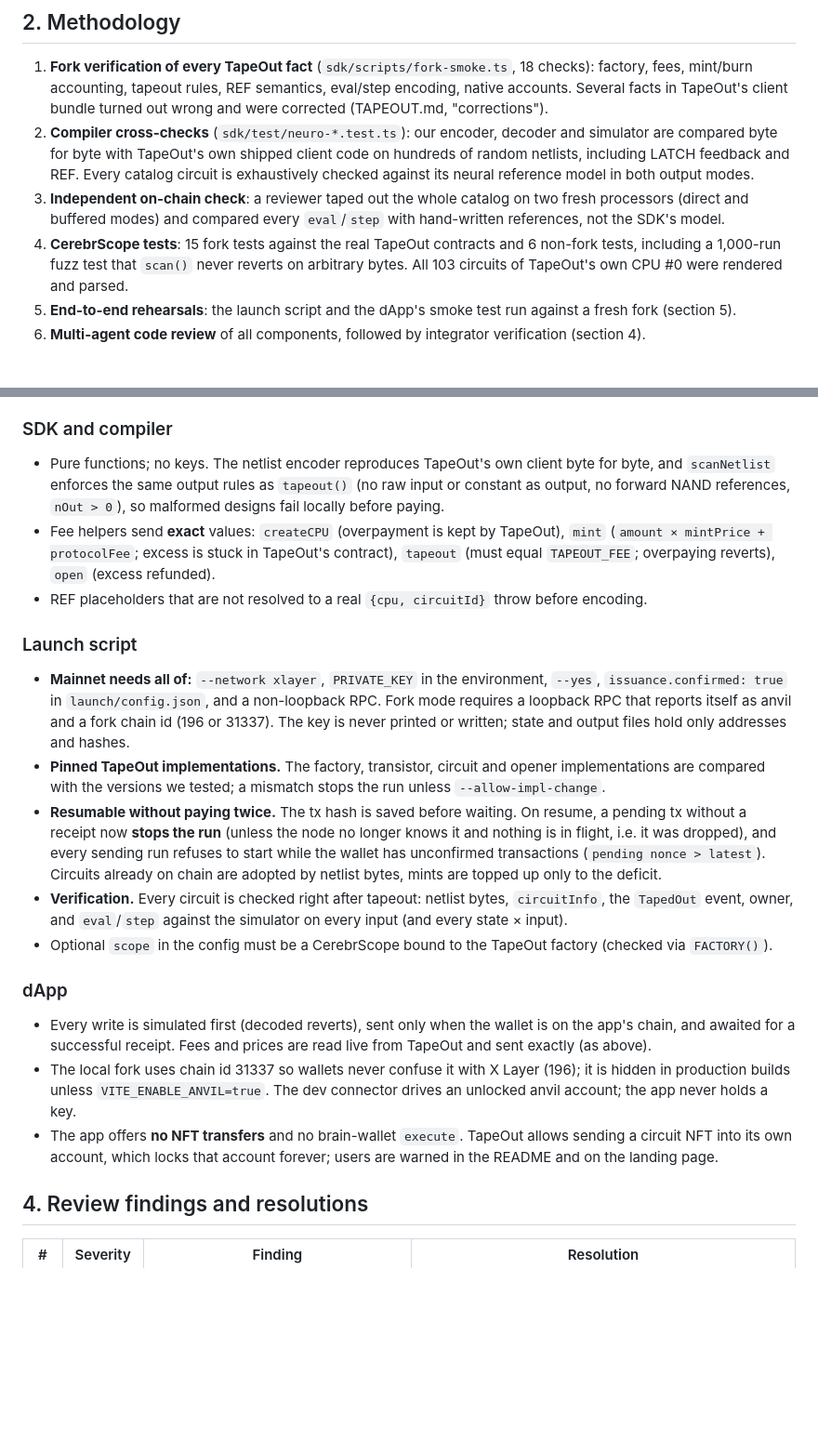
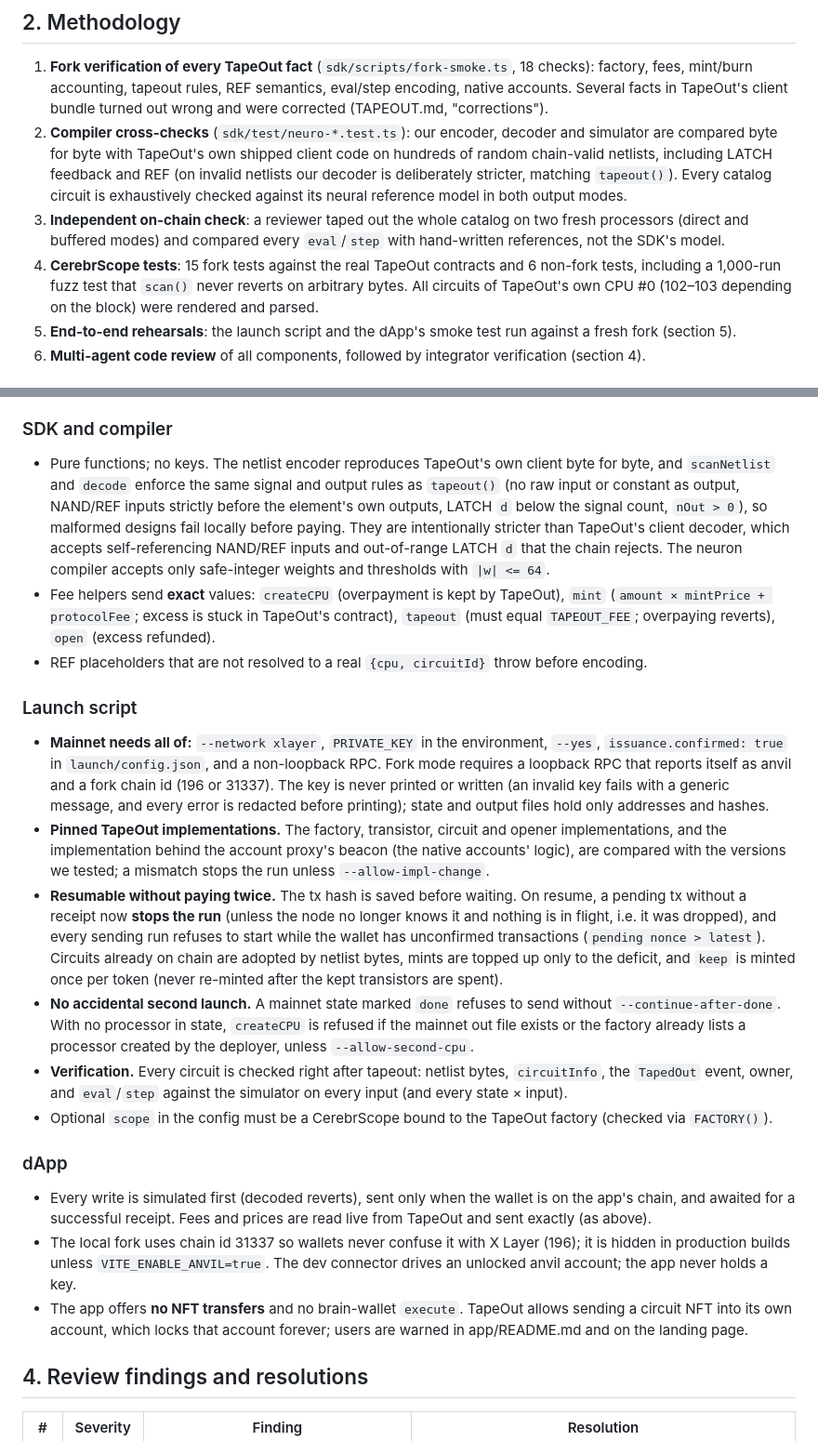
Before and after one commit to NetLayerLabs/Cerebr, a Markdown page: AUDIT.md, 2 parts joined by grey strips. Shown at 93% size. GitHub-like rendering; blank space fills up the shorter version.

Commit message:
docs: record the audit fixes and the truthTable gas limit

```diff
--- a/AUDIT.md
+++ b/AUDIT.md
@@ -23,9 +23,9 @@ Cerebr deploys **no contract that holds funds** and has **no admin keys**. The p
 ## 2. Methodology
 
 1. **Fork verification of every TapeOut fact** (`sdk/scripts/fork-smoke.ts`, 18 checks): factory, fees, mint/burn accounting, tapeout rules, REF semantics, eval/step encoding, native accounts. Several facts in TapeOut's client bundle turned out wrong and were corrected (TAPEOUT.md, "corrections").
-2. **Compiler cross-checks** (`sdk/test/neuro-*.test.ts`): our encoder, decoder and simulator are compared byte for byte with TapeOut's own shipped client code on hundreds of random netlists, including LATCH feedback and REF. Every catalog circuit is exhaustively checked against its neural reference model in both output modes.
+2. **Compiler cross-checks** (`sdk/test/neuro-*.test.ts`): our encoder, decoder and simulator are compared byte for byte with TapeOut's own shipped client code on hundreds of random chain-valid netlists, including LATCH feedback and REF (on invalid netlists our decoder is deliberately stricter, matching `tapeout()`). Every catalog circuit is exhaustively checked against its neural reference model in both output modes.
 3. **Independent on-chain check**: a reviewer taped out the whole catalog on two fresh processors (direct and buffered modes) and compared every `eval`/`step` with hand-written references, not the SDK's model.
-4. **CerebrScope tests**: 15 fork tests against the real TapeOut contracts and 6 non-fork tests, including a 1,000-run fuzz test that `scan()` never reverts on arbitrary bytes. All 103 circuits of TapeOut's own CPU #0 were rendered and parsed.
+4. **CerebrScope tests**: 15 fork tests against the real TapeOut contracts and 6 non-fork tests, including a 1,000-run fuzz test that `scan()` never reverts on arbitrary bytes. All circuits of TapeOut's own CPU #0 (102–103 depending on the block) were rendered and parsed.
 5. **End-to-end rehearsals**: the launch script and the dApp's smoke test run against a fresh fork (section 5).
 6. **Multi-agent code review** of all components, followed by integrator verification (section 4).
 
@@ -42,15 +42,16 @@ Cerebr deploys **no contract that holds funds** and has **no admin keys**. The p
 
 ### SDK and compiler
 
-- Pure functions; no keys. The netlist encoder reproduces TapeOut's own client byte for byte, and `scanNetlist` enforces the same output rules as `tapeout()` (no raw input or constant as output, no forward NAND references, `nOut > 0`), so malformed designs fail locally before paying.
+- Pure functions; no keys. The netlist encoder reproduces TapeOut's own client byte for byte, and `scanNetlist` and `decode` enforce the same signal and output rules as `tapeout()` (no raw input or constant as output, NAND/REF inputs strictly before the element's own outputs, LATCH `d` below the signal count, `nOut > 0`), so malformed designs fail locally before paying. They are intentionally stricter than TapeOut's client decoder, which accepts self-referencing NAND/REF inputs and out-of-range LATCH `d` that the chain rejects. The neuron compiler accepts only safe-integer weights and thresholds with `|w| <= 64`.
 - Fee helpers send **exact** values: `createCPU` (overpayment is kept by TapeOut), `mint` (`amount × mintPrice + protocolFee`; excess is stuck in TapeOut's contract), `tapeout` (must equal `TAPEOUT_FEE`; overpaying reverts), `open` (excess refunded).
 - REF placeholders that are not resolved to a real `{cpu, circuitId}` throw before encoding.
 
 ### Launch script
 
-- **Mainnet needs all of:** `--network xlayer`, `PRIVATE_KEY` in the environment, `--yes`, `issuance.confirmed: true` in `launch/config.json`, and a non-loopback RPC. Fork mode requires a loopback RPC that reports itself as anvil and a fork chain id (196 or 31337). The key is never printed or written; state and output files hold only addresses and hashes.
-- **Pinned TapeOut implementations.** The factory, transistor, circuit and opener implementations are compared with the versions we tested; a mismatch stops the run unless `--allow-impl-change`.
-- **Resumable without paying twice.** The tx hash is saved before waiting. On resume, a pending tx without a receipt now **stops the run** (unless the node no longer knows it and nothing is in flight, i.e. it was dropped), and every sending run refuses to start while the wallet has unconfirmed transactions (`pending nonce > latest`). Circuits already on chain are adopted by netlist bytes, mints are topped up only to the deficit.
+- **Mainnet needs all of:** `--network xlayer`, `PRIVATE_KEY` in the environment, `--yes`, `issuance.confirmed: true` in `launch/config.json`, and a non-loopback RPC. Fork mode requires a loopback RPC that reports itself as anvil and a fork chain id (196 or 31337). The key is never printed or written (an invalid key fails with a generic message, and every error is redacted before printing); state and output files hold only addresses and hashes.
+- **Pinned TapeOut implementations.** The factory, transistor, circuit and opener implementations, and the implementation behind the account proxy's beacon (the native accounts' logic), are compared with the versions we tested; a mismatch stops the run unless `--allow-impl-change`.
+- **Resumable without paying twice.** The tx hash is saved before waiting. On resume, a pending tx without a receipt now **stops the run** (unless the node no longer knows it and nothing is in flight, i.e. it was dropped), and every sending run refuses to start while the wallet has unconfirmed transactions (`pending nonce > latest`). Circuits already on chain are adopted by netlist bytes, mints are topped up only to the deficit, and `keep` is minted once per token (never re-minted after the kept transistors are spent).
+- **No accidental second launch.** A mainnet state marked `done` refuses to send without `--continue-after-done`. With no processor in state, `createCPU` is refused if the mainnet out file exists or the factory already lists a processor created by the deployer, unless `--allow-second-cpu`.
 - **Verification.** Every circuit is checked right after tapeout: netlist bytes, `circuitInfo`, the `TapedOut` event, owner, and `eval`/`step` against the simulator on every input (and every state × input).
 - Optional `scope` in the config must be a CerebrScope bound to the TapeOut factory (checked via `FACTORY()`).
 
@@ -58,7 +59,7 @@ Cerebr deploys **no contract that holds funds** and has **no admin keys**. The p
 
 - Every write is simulated first (decoded reverts), sent only when the wallet is on the app's chain, and awaited for a successful receipt. Fees and prices are read live from TapeOut and sent exactly (as above).
 - The local fork uses chain id 31337 so wallets never confuse it with X Layer (196); it is hidden in production builds unless `VITE_ENABLE_ANVIL=true`. The dev connector drives an unlocked anvil account; the app never holds a key.
-- The app offers **no NFT transfers** and no brain-wallet `execute`. TapeOut allows sending a circuit NFT into its own account, which locks that account forever; users are warned in the README and on the landing page.
+- The app offers **no NFT transfers** and no brain-wallet `execute`. TapeOut allows sending a circuit NFT into its own account, which locks that account forever; users are warned in app/README.md and on the landing page.
 
 ## 4. Review findings and resolutions
 
```
Also changed, not shown: other parts of AUDIT.md (+1 -1 lines).
